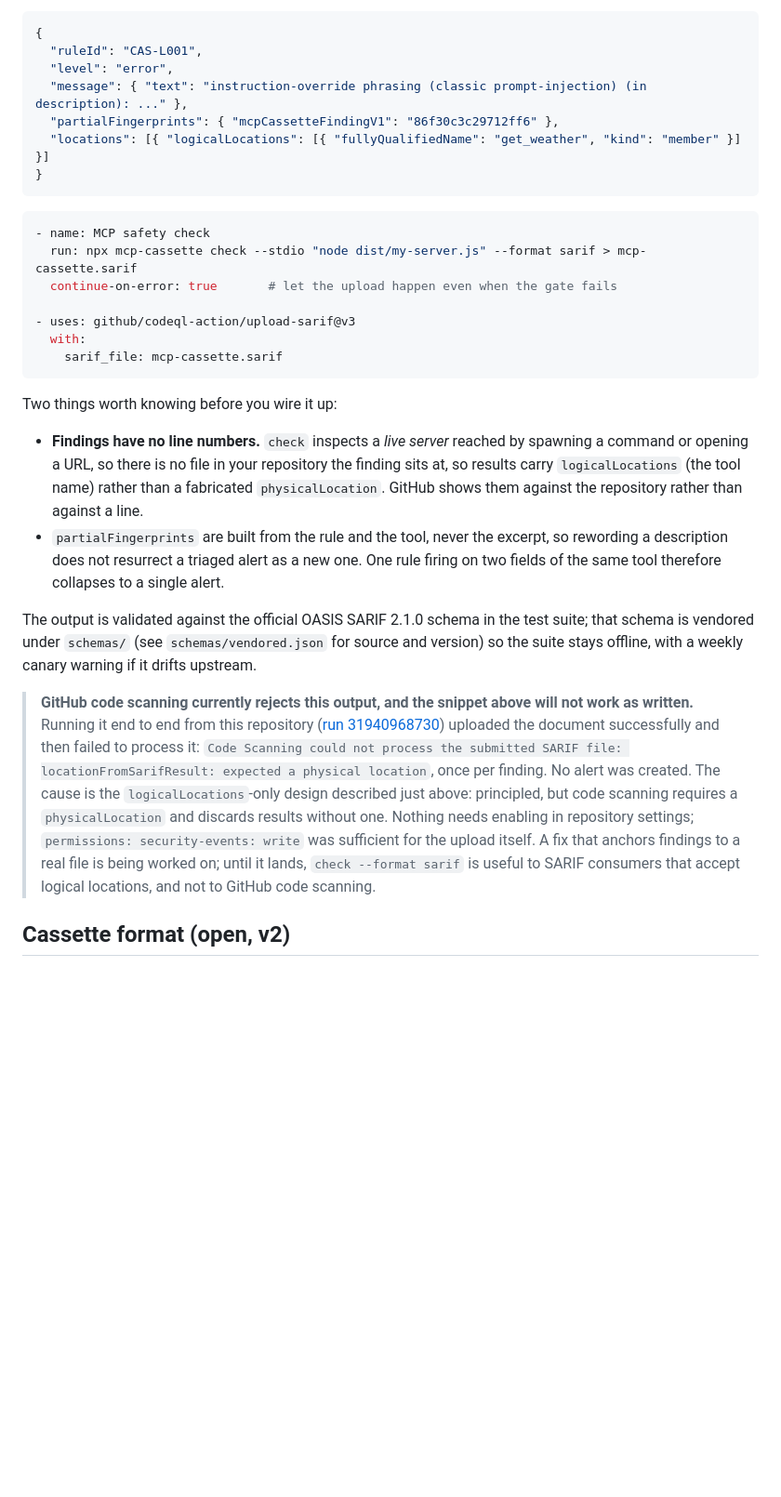
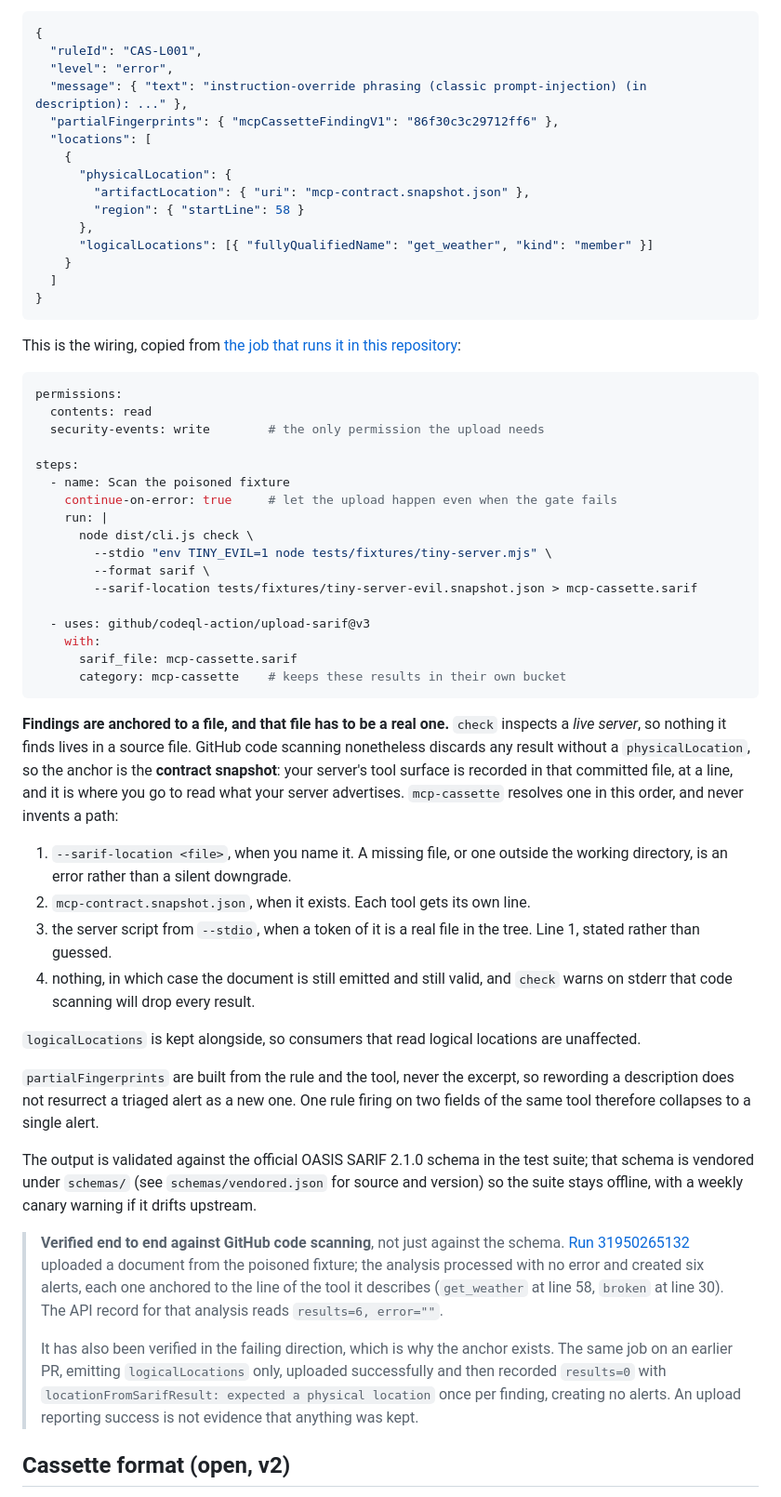
Before and after one commit to ivermin1123/mcp-cassette, a Markdown page: README.md, the part around the change. Shown at 93% size. Rendered like a GitHub page; blank space fills up the shorter version.

Commit message:
docs(readme): the SARIF section, rewritten against a run that worked
The caveat said code scanning rejects this output and the snippet would not
work as written. Both were true when written and are not now, so the section
is replaced rather than softened.

The workflow snippet is copied from `.github/workflows/ci.yml` rather than
retyped, because the previous one was hand-written and was the thing that had
never been executed. The result sample gains the `physicalLocation` that the
tool actually emits.

The evidence is stated in both directions. Run 31950265132 processed with no
error and created six alerts anchored to the line of the tool each describes.
The earlier run on the logicalLocations-only document uploaded successfully and
recorded results=0 with "expected a physical location" once per finding. Keeping
the failing half is the point: an upload reporting success proved nothing, and
that is precisely how this defect stayed invisible.

````diff
--- a/README.md
+++ b/README.md
@@ -318,28 +318,56 @@ Every pattern in the rule set is proven free of super-linear backtracking by [re
   "level": "error",
   "message": { "text": "instruction-override phrasing (classic prompt-injection) (in description): ..." },
   "partialFingerprints": { "mcpCassetteFindingV1": "86f30c3c29712ff6" },
-  "locations": [{ "logicalLocations": [{ "fullyQualifiedName": "get_weather", "kind": "member" }] }]
+  "locations": [
+    {
+      "physicalLocation": {
+        "artifactLocation": { "uri": "mcp-contract.snapshot.json" },
+        "region": { "startLine": 58 }
+      },
+      "logicalLocations": [{ "fullyQualifiedName": "get_weather", "kind": "member" }]
+    }
+  ]
 }
 ```
 
+This is the wiring, copied from [the job that runs it in this repository](.github/workflows/ci.yml):
+
 ```yaml
-- name: MCP safety check
-  run: npx mcp-cassette check --stdio "node dist/my-server.js" --format sarif > mcp-cassette.sarif
-  continue-on-error: true       # let the upload happen even when the gate fails
+permissions:
+  contents: read
+  security-events: write        # the only permission the upload needs
 
-- uses: github/codeql-action/upload-sarif@v3
-  with:
-    sarif_file: mcp-cassette.sarif
+steps:
+  - name: Scan the poisoned fixture
+    continue-on-error: true     # let the upload happen even when the gate fails
+    run: |
+      node dist/cli.js check \
+        --stdio "env TINY_EVIL=1 node tests/fixtures/tiny-server.mjs" \
+        --format sarif \
+        --sarif-location tests/fixtures/tiny-server-evil.snapshot.json > mcp-cassette.sarif
+
+  - uses: github/codeql-action/upload-sarif@v3
+    with:
+      sarif_file: mcp-cassette.sarif
+      category: mcp-cassette    # keeps these results in their own bucket
 ```
 
-Two things worth knowing before you wire it up:
+**Findings are anchored to a file, and that file has to be a real one.** `check` inspects a *live server*, so nothing it finds lives in a source file. GitHub code scanning nonetheless discards any result without a `physicalLocation`, so the anchor is the **contract snapshot**: your server's tool surface is recorded in that committed file, at a line, and it is where you go to read what your server advertises. `mcp-cassette` resolves one in this order, and never invents a path:
 
-- **Findings have no line numbers.** `check` inspects a *live server* reached by spawning a command or opening a URL, so there is no file in your repository the finding sits at, so results carry `logicalLocations` (the tool name) rather than a fabricated `physicalLocation`. GitHub shows them against the repository rather than against a line.
-- `partialFingerprints` are built from the rule and the tool, never the excerpt, so rewording a description does not resurrect a triaged alert as a new one. One rule firing on two fields of the same tool therefore collapses to a single alert.
+1. `--sarif-location <file>`, when you name it. A missing file, or one outside the working directory, is an error rather than a silent downgrade.
+2. `mcp-contract.snapshot.json`, when it exists. Each tool gets its own line.
+3. the server script from `--stdio`, when a token of it is a real file in the tree. Line 1, stated rather than guessed.
+4. nothing, in which case the document is still emitted and still valid, and `check` warns on stderr that code scanning will drop every result.
+
+`logicalLocations` is kept alongside, so consumers that read logical locations are unaffected.
+
+`partialFingerprints` are built from the rule and the tool, never the excerpt, so rewording a description does not resurrect a triaged alert as a new one. One rule firing on two fields of the same tool therefore collapses to a single alert.
 
 The output is validated against the official OASIS SARIF 2.1.0 schema in the test suite; that schema is vendored under `schemas/` (see `schemas/vendored.json` for source and version) so the suite stays offline, with a weekly canary warning if it drifts upstream.
 
-> **GitHub code scanning currently rejects this output, and the snippet above will not work as written.** Running it end to end from this repository ([run 31940968730](https://github.com/ivermin1123/mcp-cassette/actions/runs/31940968730/job/95149992573)) uploaded the document successfully and then failed to process it: `Code Scanning could not process the submitted SARIF file: locationFromSarifResult: expected a physical location`, once per finding. No alert was created. The cause is the `logicalLocations`-only design described just above: principled, but code scanning requires a `physicalLocation` and discards results without one. Nothing needs enabling in repository settings; `permissions: security-events: write` was sufficient for the upload itself. A fix that anchors findings to a real file is being worked on; until it lands, `check --format sarif` is useful to SARIF consumers that accept logical locations, and not to GitHub code scanning.
+> **Verified end to end against GitHub code scanning**, not just against the schema. [Run 31950265132](https://github.com/ivermin1123/mcp-cassette/actions/runs/31950265132) uploaded a document from the poisoned fixture; the analysis processed with no error and created six alerts, each one anchored to the line of the tool it describes (`get_weather` at line 58, `broken` at line 30). The API record for that analysis reads `results=6, error=""`.
+>
+> It has also been verified in the failing direction, which is why the anchor exists. The same job on an earlier PR, emitting `logicalLocations` only, uploaded successfully and then recorded `results=0` with `locationFromSarifResult: expected a physical location` once per finding, creating no alerts. An upload reporting success is not evidence that anything was kept.
 
 ## Cassette format (open, v2)
 
````
